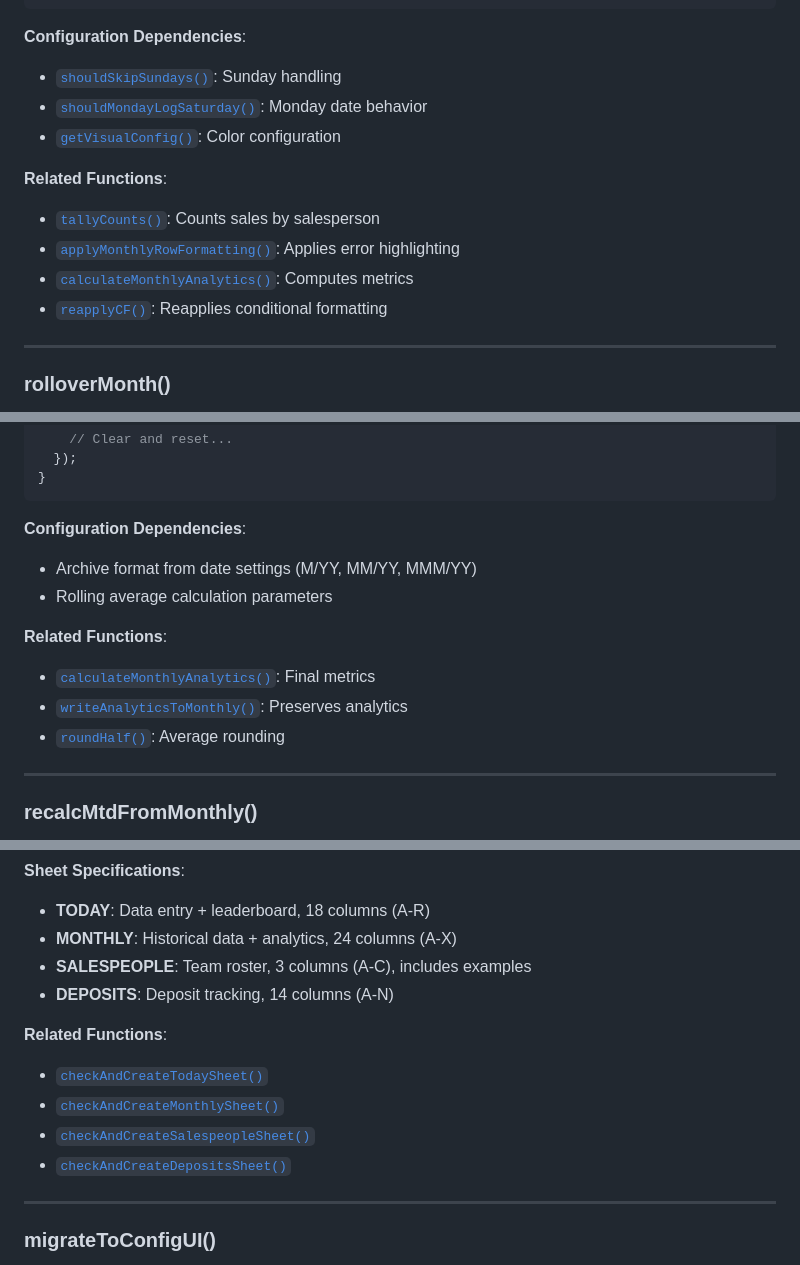
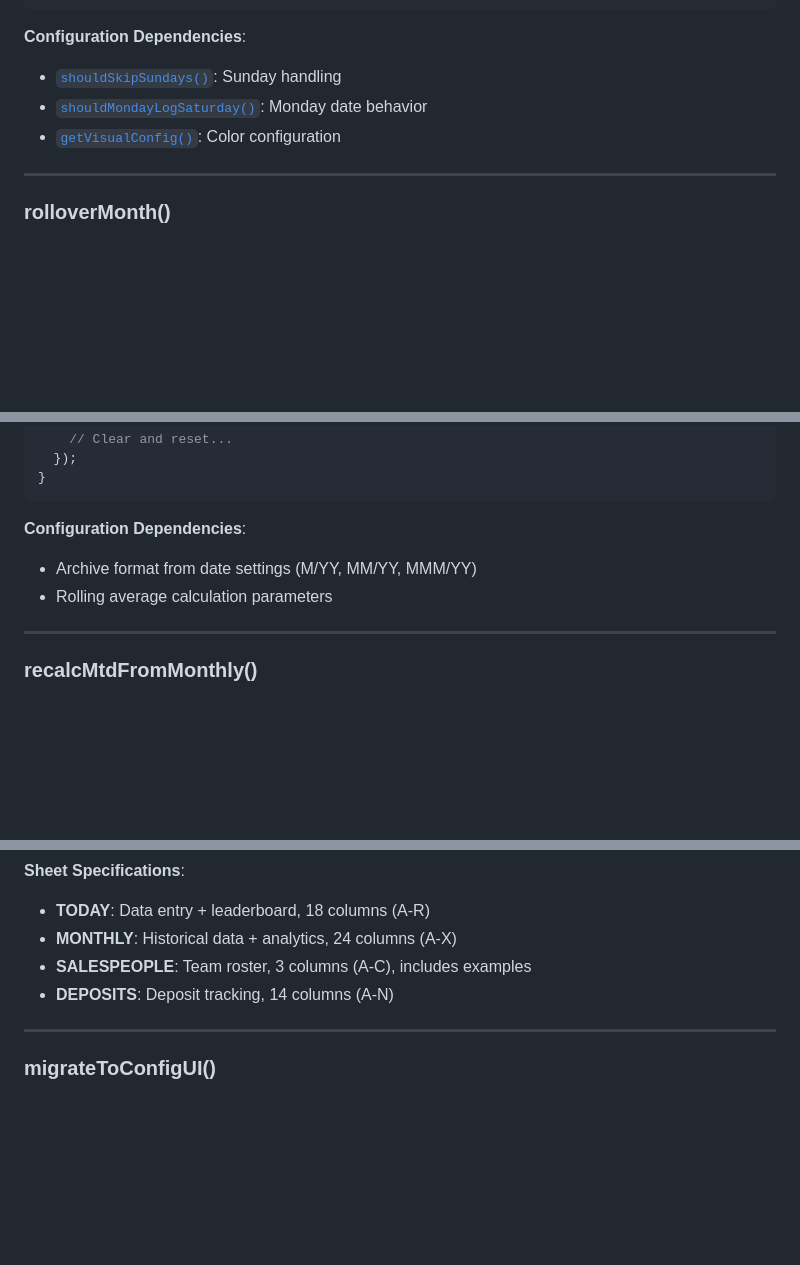
Before and after one commit to seanzmc/sales_log, a Markdown page: docs/api/API_REFERENCE.md, 3 parts joined by grey strips. GitHub-like rendering; blank space fills up the shorter version.

Commit message:
docs: improve markdown formatting and list readability across documentation files

```diff
--- a/docs/api/API_REFERENCE.md
+++ b/docs/api/API_REFERENCE.md
@@ -127,13 +127,6 @@ function processDaily() {
 - [`shouldMondayLogSaturday()`](#shouldmondaylogsaturday): Monday date behavior
 - [`getVisualConfig()`](#getvisualconfig): Color configuration
 
-**Related Functions**:
-
-- [`tallyCounts()`](#tallycounts): Counts sales by salesperson
-- [`applyMonthlyRowFormatting()`](#applymonthlyrowformatting): Applies error highlighting
-- [`calculateMonthlyAnalytics()`](#calculatemonthlyanalytics): Computes metrics
-- [`reapplyCF()`](#reapplycf): Reapplies conditional formatting
-
 ---
 
 ### rolloverMonth()
@@ -218,12 +211,6 @@ function rolloverMonth() {
 - Archive format from date settings (M/YY, MM/YY, MMM/YY)
 - Rolling average calculation parameters
 
-**Related Functions**:
-
-- [`calculateMonthlyAnalytics()`](#calculemonthlyanalytics): Final metrics
-- [`writeAnalyticsToMonthly()`](#writeanalyticstomonthly): Preserves analytics
-- [`roundHalf()`](#roundhalf): Average rounding
-
 ---
 
 ### recalcMtdFromMonthly()
@@ -1058,13 +1013,6 @@ function runSetupWizard() {
 - **SALESPEOPLE**: Team roster, 3 columns (A-C), includes examples
 - **DEPOSITS**: Deposit tracking, 14 columns (A-N)
 
-**Related Functions**:
-
-- [`checkAndCreateTodaySheet()`](#checkandcreatetodaysheet)
-- [`checkAndCreateMonthlySheet()`](#checkandcreatemonthlysheet)
-- [`checkAndCreateSalespeopleSheet()`](#checkandcreatesalespeoplesheet)
-- [`checkAndCreateDepositsSheet()`](#checkandcreatedepositssheet)
-
 ---
 
 ### migrateToConfigUI()
```
Also changed, not shown: other parts of docs/api/API_REFERENCE.md (+16 -48 lines), docs/Setup_Wizard.md (+7 -0 lines), docs/guides/DEPLOYMENT_GUIDE.md (+27 -27 lines).
